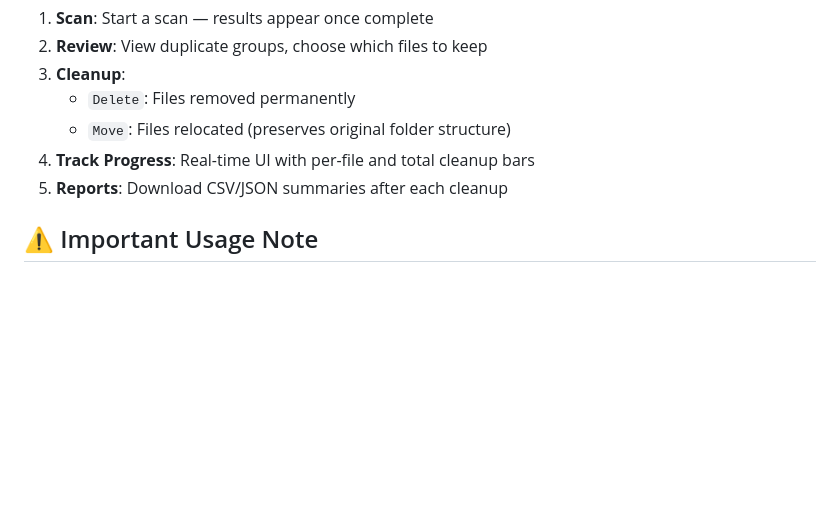
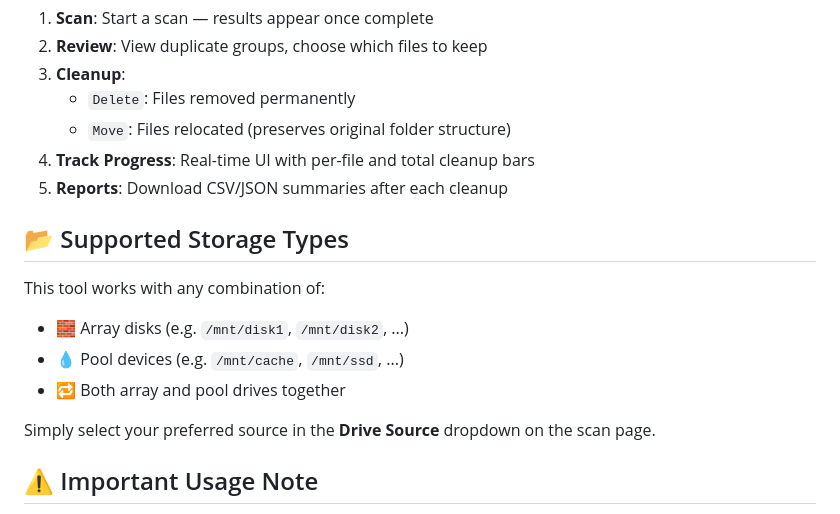
Before and after one commit to Bovive/unraid-duplicate-file-handler, a Markdown page: README.md, the part around the change. Rendered like a GitHub page; blank space fills up the shorter version.

Commit message:
Update readme
Add drive support information.

```diff
--- a/README.md
+++ b/README.md
@@ -61,6 +61,16 @@ Once started, open:
 4. **Track Progress**: Real-time UI with per-file and total cleanup bars
 5. **Reports**: Download CSV/JSON summaries after each cleanup
 
+## 📂 Supported Storage Types
+
+This tool works with any combination of:
+
+- 🧱 Array disks (e.g. `/mnt/disk1`, `/mnt/disk2`, ...)
+- 💧 Pool devices (e.g. `/mnt/cache`, `/mnt/ssd`, ...)
+- 🔁 Both array and pool drives together
+
+Simply select your preferred source in the **Drive Source** dropdown on the scan page.
+
 ## ⚠️ Important Usage Note
 
 Once a **scan** or **cleanup** is started, the operation will continue running in the background — even if you navigate away from the page, close the browser, or refresh.
```
